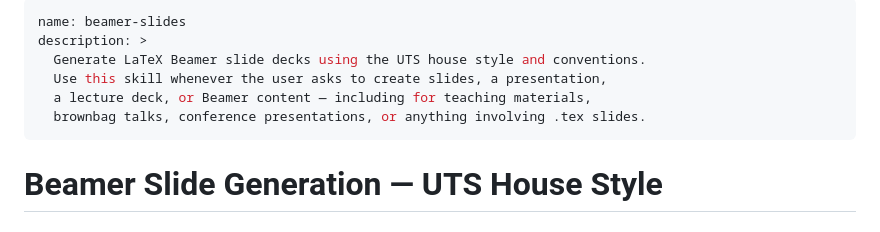
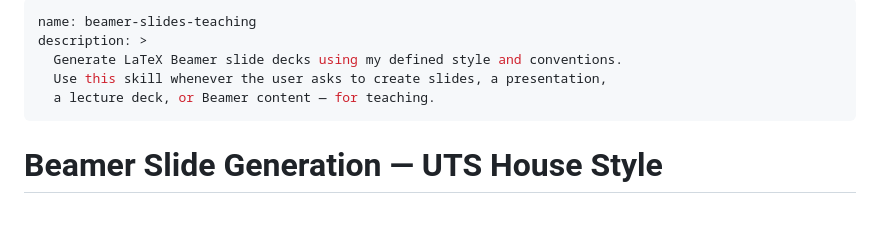
Before and after one commit to aspi6246/Claude-Code-Skills-for-Academics, a Markdown page: beamer-slides-teaching/SKILL.md, the part around the change. Rendered like a GitHub page.

```diff
--- a/beamer-slides/SKILL.md
+++ b/beamer-slides-teaching/SKILL.md
@@ -1,10 +1,9 @@
 ---
-name: beamer-slides
+name: beamer-slides-teaching
 description: >
-  Generate LaTeX Beamer slide decks using the UTS house style and conventions.
+  Generate LaTeX Beamer slide decks using my defined style and conventions.
   Use this skill whenever the user asks to create slides, a presentation,
-  a lecture deck, or Beamer content — including for teaching materials,
-  brownbag talks, conference presentations, or anything involving .tex slides.
+  a lecture deck, or Beamer content — for teaching.
 ---
 
 # Beamer Slide Generation — UTS House Style
```
